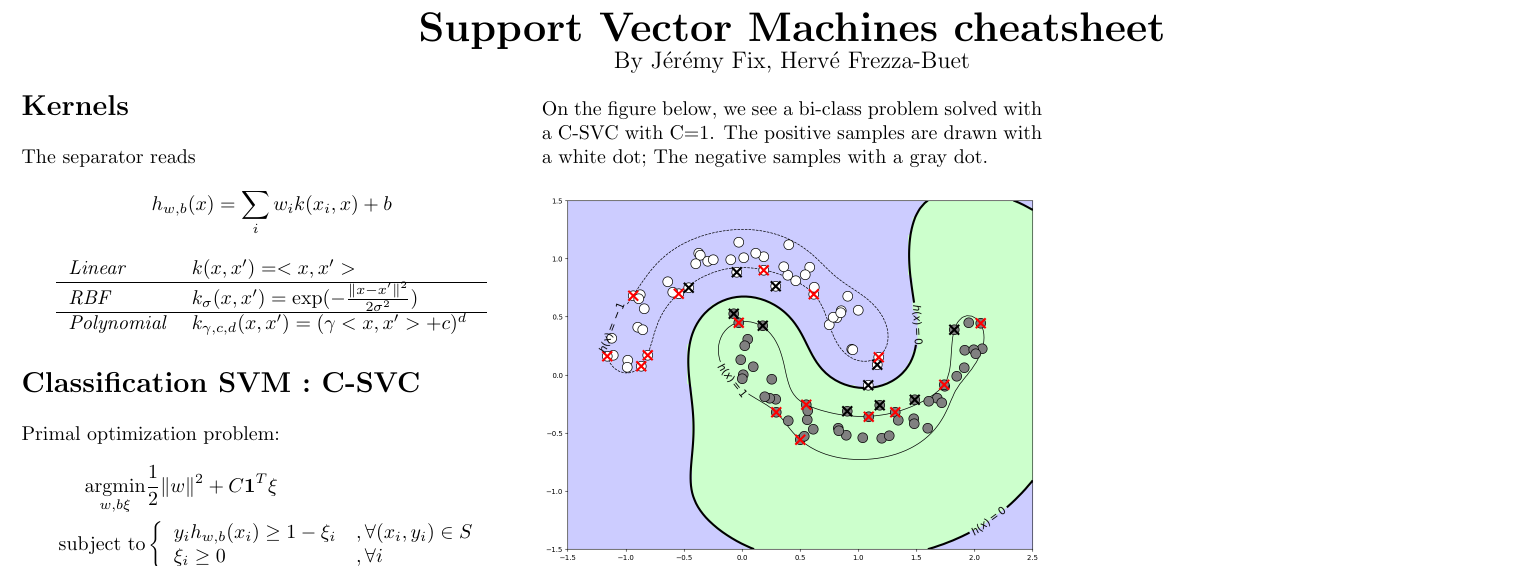
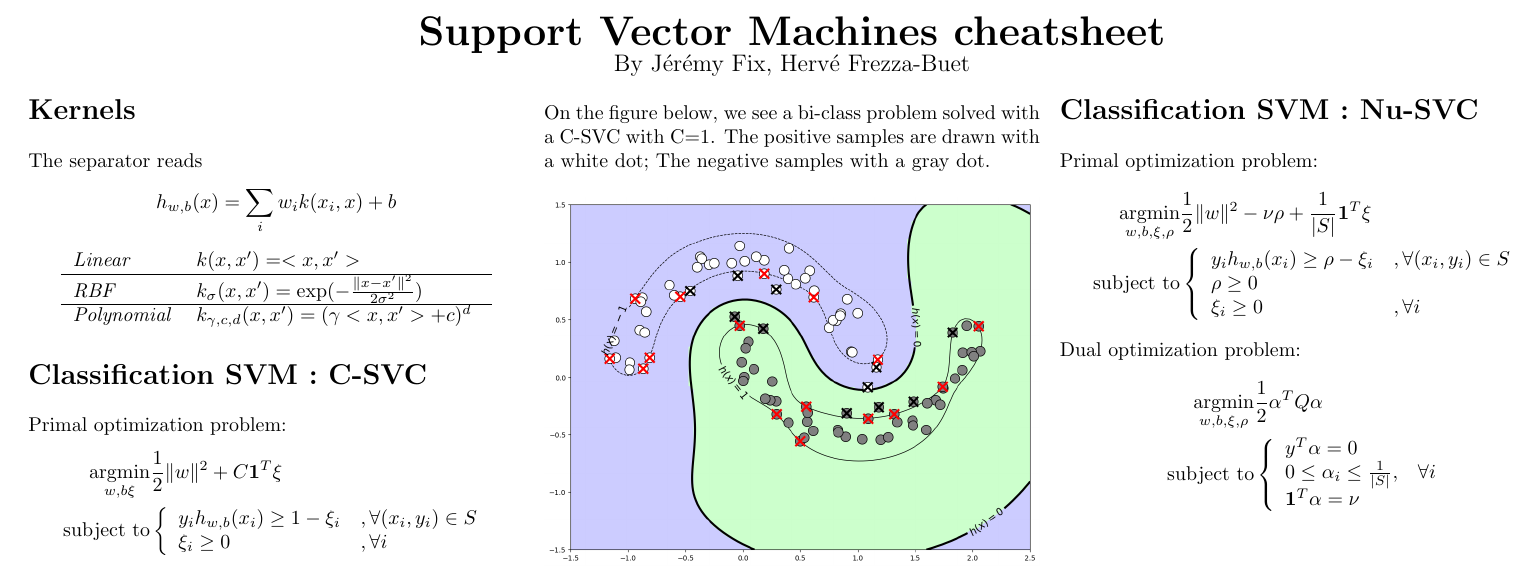
Before and after one commit to jeremyfix/ml-cheatsheet, a LaTeX document (svm/svm.tex): part of the page, cut so that both start at the same text. Compiled offline with pdfLaTeX.

Commit message:
adding the nu svm; fixing margin issues

```diff
--- a/svm/svm.tex
+++ b/svm/svm.tex
@@ -8,7 +8,7 @@
 %%%%%%%%%%%%%%%%%%%%%%%%%%%%%%%%%%%%%%%%%%%%%%%%%%%%%%%
 
 \documentclass{article}
-\usepackage[landscape]{geometry}
+\usepackage[top=0.5cm, bottom=0.5cm, left=0.5cm, right=0.5cm,landscape]{geometry}
 \usepackage{url}
 \usepackage{multicol}
 \usepackage{amsmath}
@@ -23,15 +23,8 @@
 
 \usepackage[english]{babel}
 \usepackage[utf8]{inputenc}
-
-\advance\topmargin-.8in
-\advance\textheight3in
-\advance\textwidth3in
-\advance\oddsidemargin-1.5in
-\advance\evensidemargin-1.5in
 \parindent0pt
 \parskip2pt
-\newcommand{\hr}{\centerline{\rule{3.5in}{1pt}}}
 
 \DeclareMathOperator{\argmin}{argmin}
 \DeclareMathOperator{\argmax}{argmax}
@@ -112,8 +110,27 @@ The support vectors are the samples indicated with a cross. A red cross indicate
 \includegraphics[width=\columnwidth]{csvc002.png}
-\end{multicols}
+\end{minipage}
 
+\columnbreak
 \section*{Classification SVM : Nu-SVC}
 
+Primal optimization problem:
+\begin{flalign*}
+	\underset{w, b, \xi, \rho}{\argmin}& \frac{1}{2} \|w\|^2 - \nu \rho + \frac{1}{|S|}\mathbf{1}^T \xi\\
+	\mbox{subject to}& \left\{\begin{array}{ll}
+			y_i h_{w, b}(x_i) \geq \rho - \xi_i &,  \forall (x_i, y_i) \in S \\
+			\rho \geq 0 &\\
+			\xi_i \geq 0&, \forall i
+\end{array}\right.
+\end{flalign*}
+Dual optimization problem:
+\begin{flalign*}
+	\underset{w, b, \xi, \rho}{\argmin}& \frac{1}{2} \alpha^T Q \alpha  \\
+	\mbox{subject to}& \left\{\begin{array}{ll}
+			y^T \alpha = 0& \\
+			0 \leq \alpha_i \leq \frac{1}{|S|},& \forall i\\
+			\mathbf{1}^T \alpha = \nu &
+\end{array}\right.
+\end{flalign*}
 
 
 \end{multicols*}
```
Also changed, not shown: svm/svm.pdf, svm/svm.tex (19 more changed lines).
